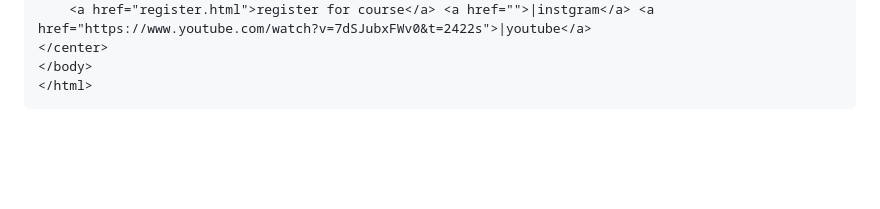
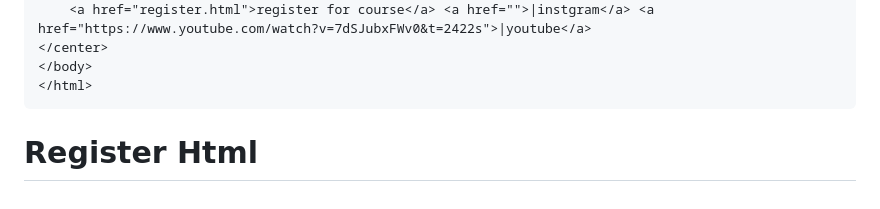
Before and after one commit to RAHUL-creator2005/html-tutorial-, a Markdown page: README.md, the part around the change. Drawn GitHub-style; blank space fills up the shorter version.

````diff
--- a/README.md
+++ b/README.md
@@ -85,3 +85,5 @@
 </body>
 </html>
 ```
+
+# Register Html
````
